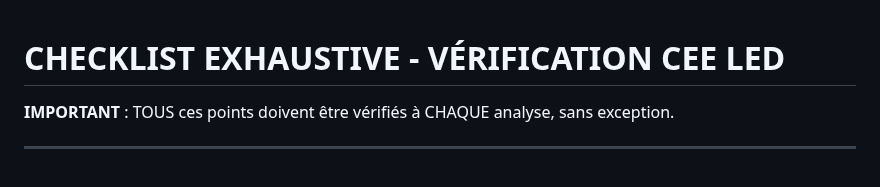
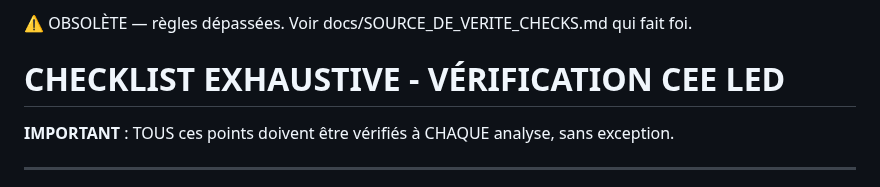
Before and after one commit to izanami92/cee-verif, a Markdown page: docs/archive/CHECKLIST_COMPLETE.md, the part around the change. Drawn GitHub-style.

Commit message:
docs: archivage anciennes docs obsolètes

```diff
--- a/CHECKLIST_COMPLETE.md
+++ b/docs/archive/CHECKLIST_COMPLETE.md
@@ -1,3 +1,5 @@
+⚠️ OBSOLÈTE — règles dépassées. Voir docs/SOURCE_DE_VERITE_CHECKS.md qui fait foi.
+
 # CHECKLIST EXHAUSTIVE - VÉRIFICATION CEE LED
 
 **IMPORTANT** : TOUS ces points doivent être vérifiés à CHAQUE analyse, sans exception.
```
Also changed, not shown: docs/archive/business-rules.md (renamed from docs/business-rules.md, +2 -0 lines), docs/archive/points-controle.md (renamed from taches/points-controle.md, +2 -0 lines).
